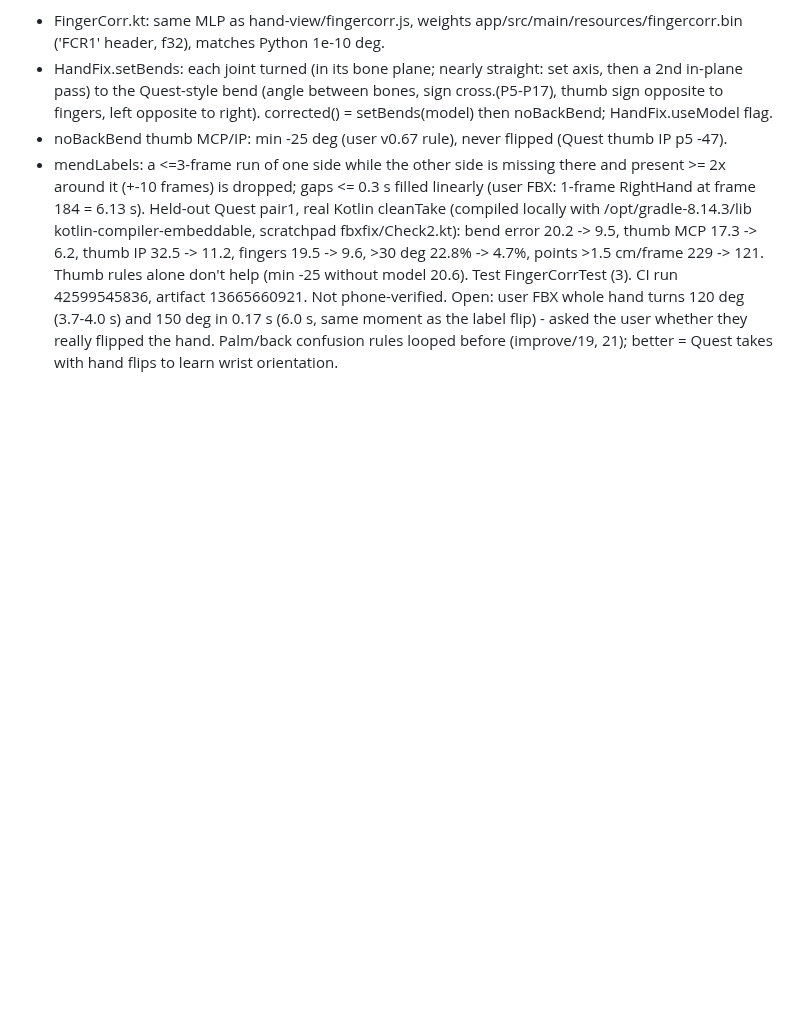
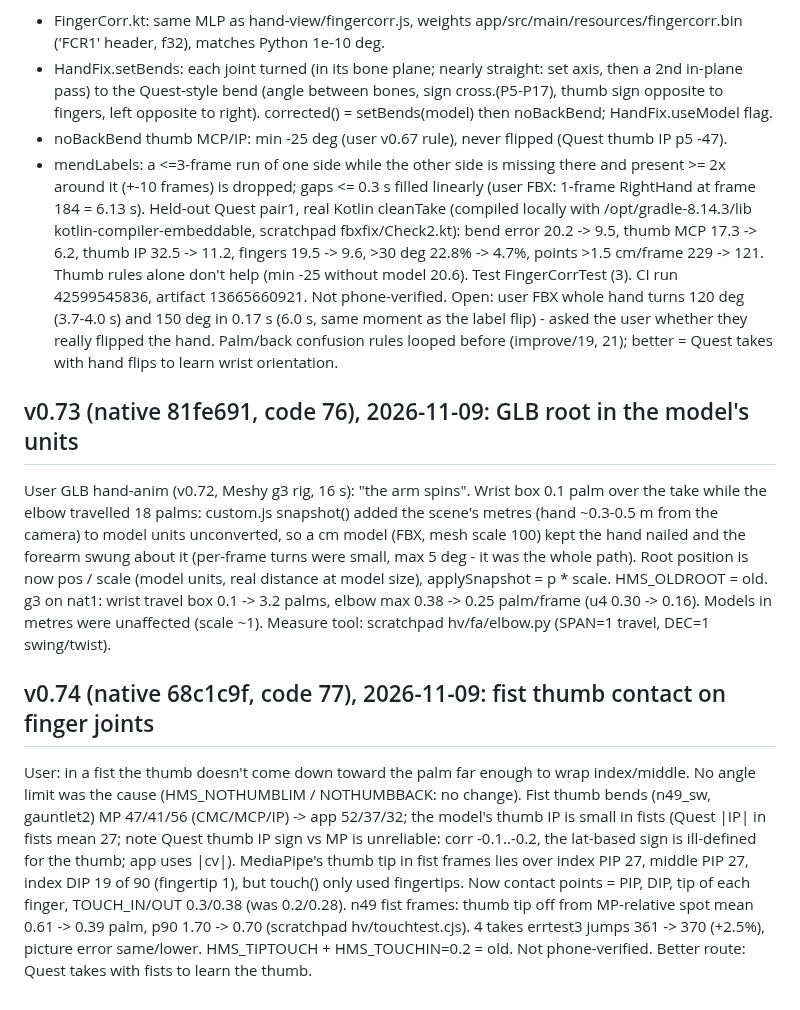
Before and after one commit to yonddu/3d-hand, a Markdown page: docs/handoffs/2026-11-01-native-quest-hand.md, the part around the change. Rendered like a GitHub page; blank space fills up the shorter version.

Commit message:
handoff: v0.73 GLB root units, v0.74 fist thumb contact
Co-Authored-By: Claude Opus 5.5 <noreply@anthropic.com>
Claude-Session: https://claude.ai/code/session_01Ne23GPDP3RjRCNA6umoqxT

```diff
--- a/docs/handoffs/2026-11-01-native-quest-hand.md
+++ b/docs/handoffs/2026-11-01-native-quest-hand.md
@@ -487,3 +487,9 @@ User (v0.71 FBX hand-native-*.fbx): "still whips around, thumb barely moves". Th
 - mendLabels: a <=3-frame run of one side while the other side is missing there and present >= 2x around it (+-10 frames) is dropped; gaps <= 0.3 s filled linearly (user FBX: 1-frame RightHand at frame 184 = 6.13 s).
 Held-out Quest pair1, real Kotlin cleanTake (compiled locally with /opt/gradle-8.14.3/lib kotlin-compiler-embeddable, scratchpad fbxfix/Check2.kt): bend error 20.2 -> 9.5, thumb MCP 17.3 -> 6.2, thumb IP 32.5 -> 11.2, fingers 19.5 -> 9.6, >30 deg 22.8% -> 4.7%, points >1.5 cm/frame 229 -> 121. Thumb rules alone don't help (min -25 without model 20.6). Test FingerCorrTest (3). CI run 42599545836, artifact 13665660921. Not phone-verified.
 Open: user FBX whole hand turns 120 deg (3.7-4.0 s) and 150 deg in 0.17 s (6.0 s, same moment as the label flip) - asked the user whether they really flipped the hand. Palm/back confusion rules looped before (improve/19, 21); better = Quest takes with hand flips to learn wrist orientation.
+
+## v0.73 (native 81fe691, code 76), 2026-11-09: GLB root in the model's units
+User GLB hand-anim (v0.72, Meshy g3 rig, 16 s): "the arm spins". Wrist box 0.1 palm over the take while the elbow travelled 18 palms: custom.js snapshot() added the scene's metres (hand ~0.3-0.5 m from the camera) to model units unconverted, so a cm model (FBX, mesh scale 100) kept the hand nailed and the forearm swung about it (per-frame turns were small, max 5 deg - it was the whole path). Root position is now pos / scale (model units, real distance at model size), applySnapshot = p * scale. HMS_OLDROOT = old. g3 on nat1: wrist travel box 0.1 -> 3.2 palms, elbow max 0.38 -> 0.25 palm/frame (u4 0.30 -> 0.16). Models in metres were unaffected (scale ~1). Measure tool: scratchpad hv/fa/elbow.py (SPAN=1 travel, DEC=1 swing/twist).
+
+## v0.74 (native 68c1c9f, code 77), 2026-11-09: fist thumb contact on finger joints
+User: in a fist the thumb doesn't come down toward the palm far enough to wrap index/middle. No angle limit was the cause (HMS_NOTHUMBLIM / NOTHUMBBACK: no change). Fist thumb bends (n49_sw, gauntlet2) MP 47/41/56 (CMC/MCP/IP) -> app 52/37/32; the model's thumb IP is small in fists (Quest |IP| in fists mean 27; note Quest thumb IP sign vs MP is unreliable: corr -0.1..-0.2, the lat-based sign is ill-defined for the thumb; app uses |cv|). MediaPipe's thumb tip in fist frames lies over index PIP 27, middle PIP 27, index DIP 19 of 90 (fingertip 1), but touch() only used fingertips. Now contact points = PIP, DIP, tip of each finger, TOUCH_IN/OUT 0.3/0.38 (was 0.2/0.28). n49 fist frames: thumb tip off from MP-relative spot mean 0.61 -> 0.39 palm, p90 1.70 -> 0.70 (scratchpad hv/touchtest.cjs). 4 takes errtest3 jumps 361 -> 370 (+2.5%), picture error same/lower. HMS_TIPTOUCH + HMS_TOUCHIN=0.2 = old. Not phone-verified. Better route: Quest takes with fists to learn the thumb.
```
